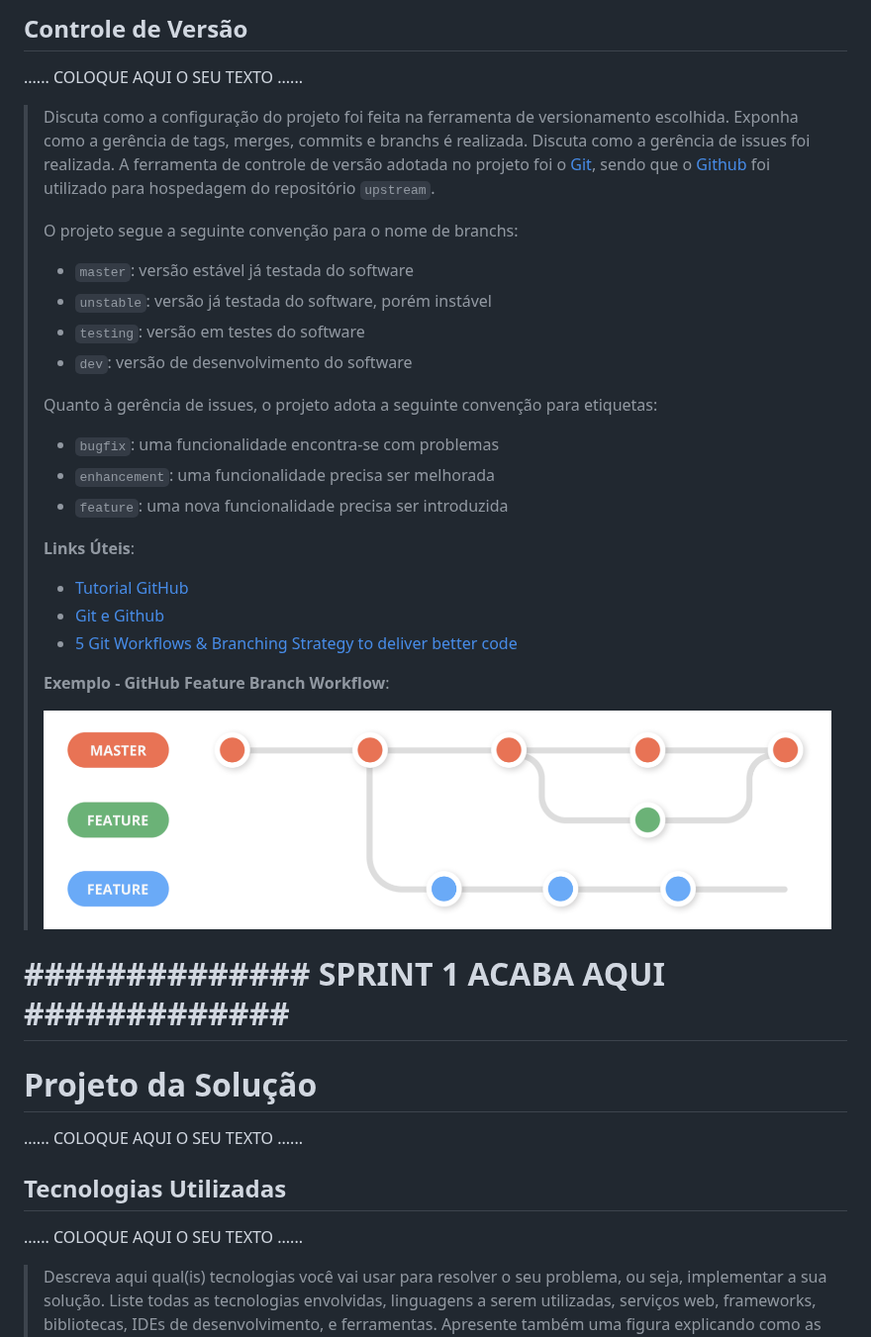
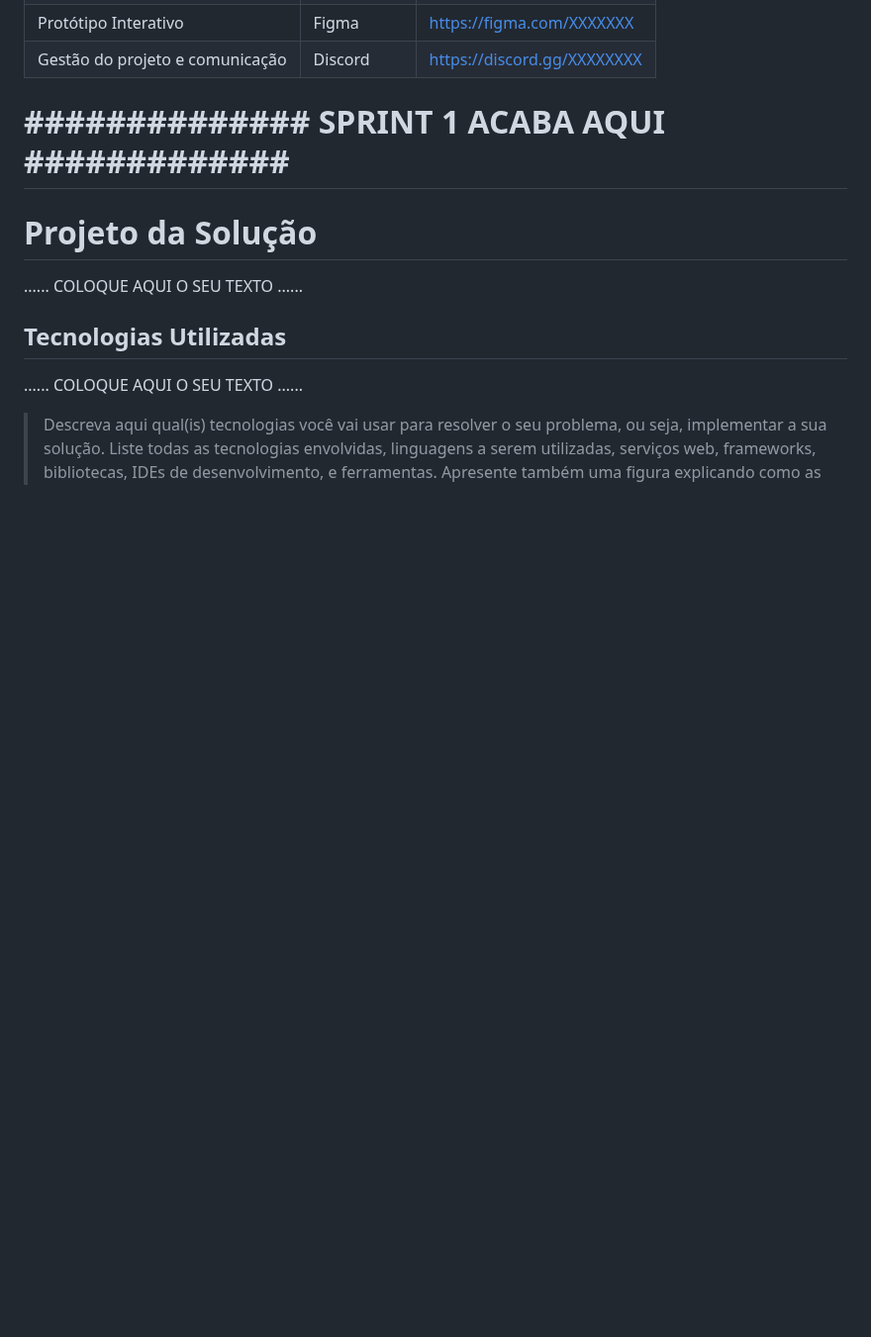
Before and after one commit to ICEI-PUC-Minas-PPLCC-TI/ti-1-ppl-cc-m2-20231-filtro-de-restaurantes-grupo-2, a Markdown page: docs/relatorio/Relatorio Tecnico - TEMPLATE.md, the part around one of its changes. Shown at 99% size. Rendered like a GitHub page; blank space fills up the shorter version.

```diff
--- a/docs/relatorio/Relatorio Tecnico - TEMPLATE.md
+++ b/docs/relatorio/Relatorio Tecnico - TEMPLATE.md
@@ -284,37 +206,5 @@ Desenvolver estratégias de marketing.  - Clara Fraco<br/>
-## Controle de Versão
-
-......  COLOQUE AQUI O SEU TEXTO ......
-
-> Discuta como a configuração do projeto foi feita na ferramenta de
-> versionamento escolhida. Exponha como a gerência de tags, merges,
-> commits e branchs é realizada. Discuta como a gerência de issues foi
-> realizada.
-> A ferramenta de controle de versão adotada no projeto foi o
-> [Git](https://git-scm.com/), sendo que o [Github](https://github.com)
-> foi utilizado para hospedagem do repositório `upstream`.
->
-> O projeto segue a seguinte convenção para o nome de branchs:
->
-> - `master`: versão estável já testada do software
-> - `unstable`: versão já testada do software, porém instável
-> - `testing`: versão em testes do software
-> - `dev`: versão de desenvolvimento do software
->
-> Quanto à gerência de issues, o projeto adota a seguinte convenção para
-> etiquetas:
->
-> - `bugfix`: uma funcionalidade encontra-se com problemas
-> - `enhancement`: uma funcionalidade precisa ser melhorada
-> - `feature`: uma nova funcionalidade precisa ser introduzida
->
-> **Links Úteis**:
-> - [Tutorial GitHub](https://guides.github.com/activities/hello-world/)
-> - [Git e Github](https://www.youtube.com/playlist?list=PLHz_AreHm4dm7ZULPAmadvNhH6vk9oNZA)
-> - [5 Git Workflows & Branching Strategy to deliver better code](https://zepel.io/blog/5-git-workflows-to-improve-development/)
->
-> **Exemplo - GitHub Feature Branch Workflow**:
->
-> ![Exemplo de Wireframe](images/Github-Workflow.png)
+|Protótipo Interativo | Figma | https://figma.com/XXXXXXX |
+|Gestão do projeto e comunicação| Discord |https://discord.gg/XXXXXXXX|
 
 # **############## SPRINT 1 ACABA AQUI #############**
 
```
Also changed, not shown: other parts of docs/relatorio/Relatorio Tecnico - TEMPLATE.md (+5 -83 lines).
